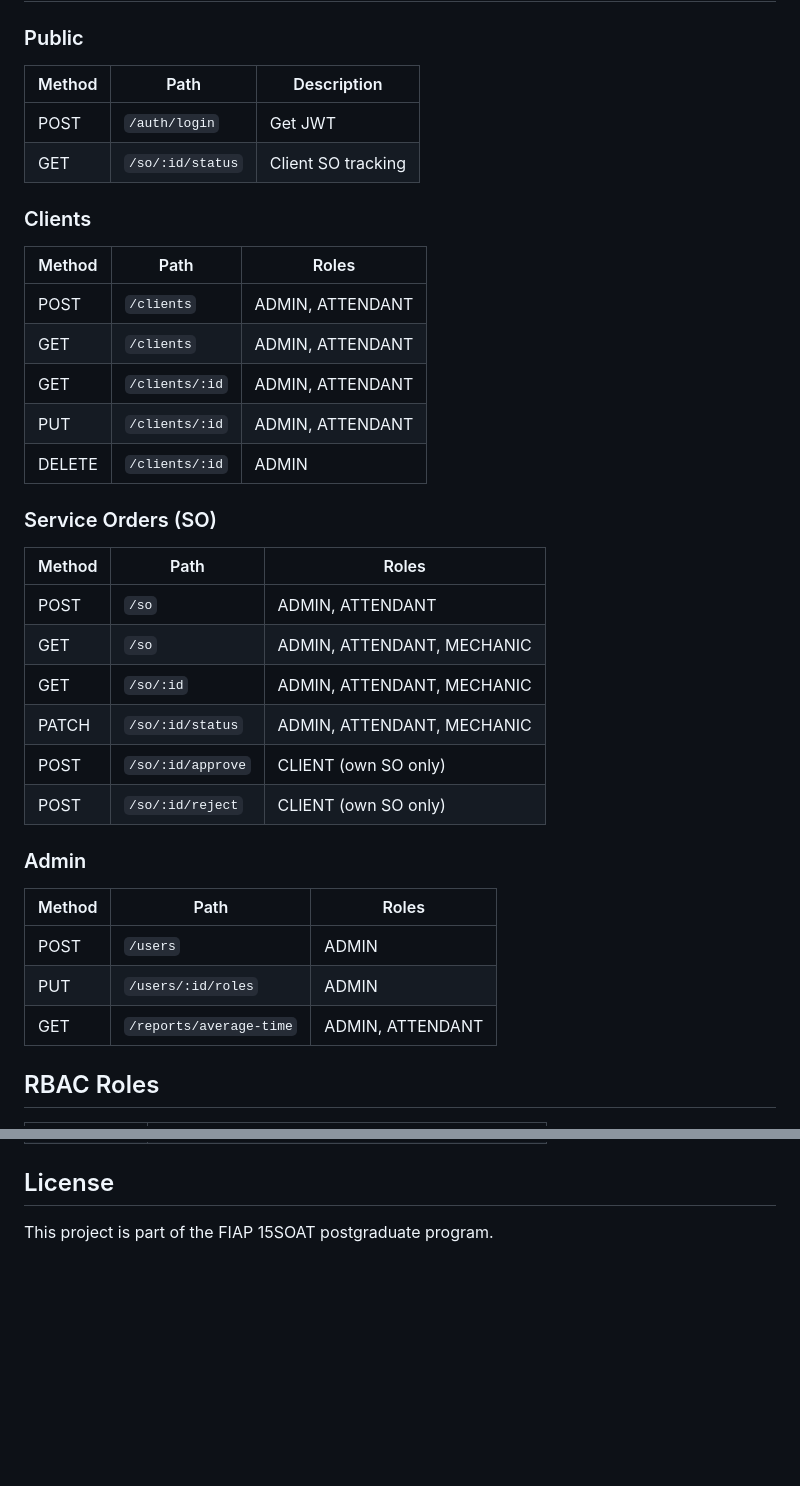
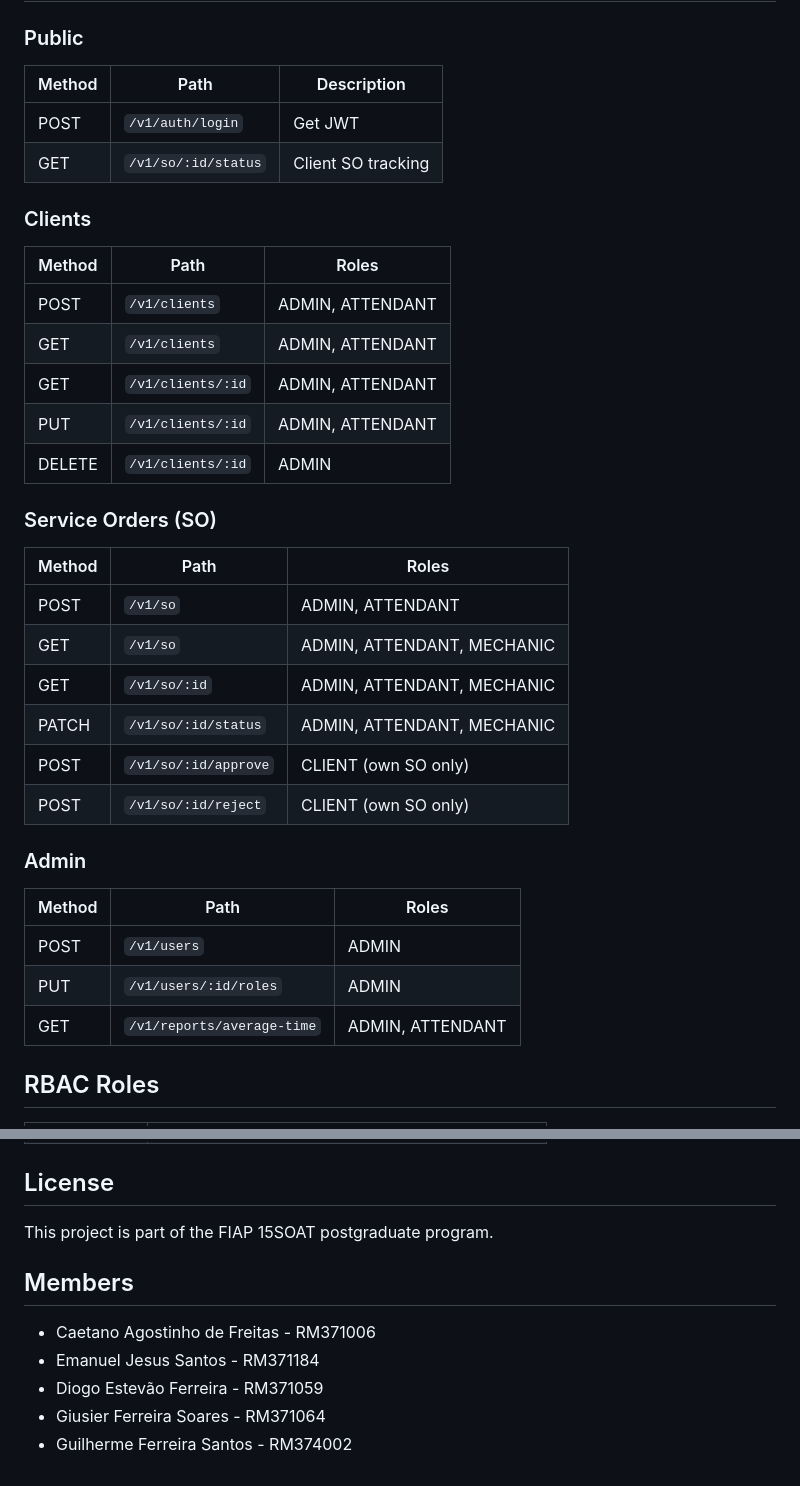
Before and after one commit to POS-FIAP-15SOAT-TEAM-DARK-MODE/auto-repair-shop, a Markdown page: README.md, 2 parts joined by grey strips. GitHub-like rendering; blank space fills up the shorter version.

```diff
--- a/README.md
+++ b/README.md
@@ -71,39 +71,39 @@ The server starts on port `8080`.
 
 ### Public
 
-| Method | Path              | Description         |
-|--------|-------------------|---------------------|
-| POST   | `/auth/login`     | Get JWT             |
-| GET    | `/so/:id/status`  | Client SO tracking  |
+| Method | Path                 | Description         |
+|--------|----------------------|---------------------|
+| POST   | `/v1/auth/login`     | Get JWT             |
+| GET    | `/v1/so/:id/status`  | Client SO tracking  |
 
 ### Clients
 
-| Method | Path            | Roles               |
-|--------|-----------------|----------------------|
-| POST   | `/clients`      | ADMIN, ATTENDANT     |
-| GET    | `/clients`      | ADMIN, ATTENDANT     |
-| GET    | `/clients/:id`  | ADMIN, ATTENDANT     |
-| PUT    | `/clients/:id`  | ADMIN, ATTENDANT     |
-| DELETE | `/clients/:id`  | ADMIN                |
+| Method | Path               | Roles               |
+|--------|--------------------|----------------------|
+| POST   | `/v1/clients`      | ADMIN, ATTENDANT     |
+| GET    | `/v1/clients`      | ADMIN, ATTENDANT     |
+| GET    | `/v1/clients/:id`  | ADMIN, ATTENDANT     |
+| PUT    | `/v1/clients/:id`  | ADMIN, ATTENDANT     |
+| DELETE | `/v1/clients/:id`  | ADMIN                |
 
 ### Service Orders (SO)
 
-| Method | Path                 | Roles                          |
-|--------|----------------------|--------------------------------|
-| POST   | `/so`                | ADMIN, ATTENDANT               |
-| GET    | `/so`                | ADMIN, ATTENDANT, MECHANIC     |
-| GET    | `/so/:id`            | ADMIN, ATTENDANT, MECHANIC     |
-| PATCH  | `/so/:id/status`     | ADMIN, ATTENDANT, MECHANIC     |
-| POST   | `/so/:id/approve`    | CLIENT (own SO only)           |
-| POST   | `/so/:id/reject`     | CLIENT (own SO only)           |
+| Method | Path                    | Roles                          |
+|--------|-------------------------|--------------------------------|
+| POST   | `/v1/so`                | ADMIN, ATTENDANT               |
+| GET    | `/v1/so`                | ADMIN, ATTENDANT, MECHANIC     |
+| GET    | `/v1/so/:id`            | ADMIN, ATTENDANT, MECHANIC     |
+| PATCH  | `/v1/so/:id/status`     | ADMIN, ATTENDANT, MECHANIC     |
+| POST   | `/v1/so/:id/approve`    | CLIENT (own SO only)           |
+| POST   | `/v1/so/:id/reject`     | CLIENT (own SO only)           |
 
 ### Admin
 
-| Method | Path                        | Roles              |
-|--------|-----------------------------|---------------------|
-| POST   | `/users`                    | ADMIN               |
-| PUT    | `/users/:id/roles`          | ADMIN               |
-| GET    | `/reports/average-time`     | ADMIN, ATTENDANT    |
+| Method | Path                           | Roles              |
+|--------|--------------------------------|---------------------|
+| POST   | `/v1/users`                    | ADMIN               |
+| PUT    | `/v1/users/:id/roles`          | ADMIN               |
+| GET    | `/v1/reports/average-time`     | ADMIN, ATTENDANT    |
 
 ## RBAC Roles
 
@@ -117,3 +117,11 @@ The server starts on port `8080`.
 ## License
 
 This project is part of the FIAP 15SOAT postgraduate program.
+
+## Members
+
+- Caetano Agostinho de Freitas - RM371006
+- Emanuel Jesus Santos - RM371184
+- Diogo Estevão Ferreira - RM371059
+- Giusier Ferreira Soares - RM371064
+- Guilherme Ferreira Santos - RM374002
```
